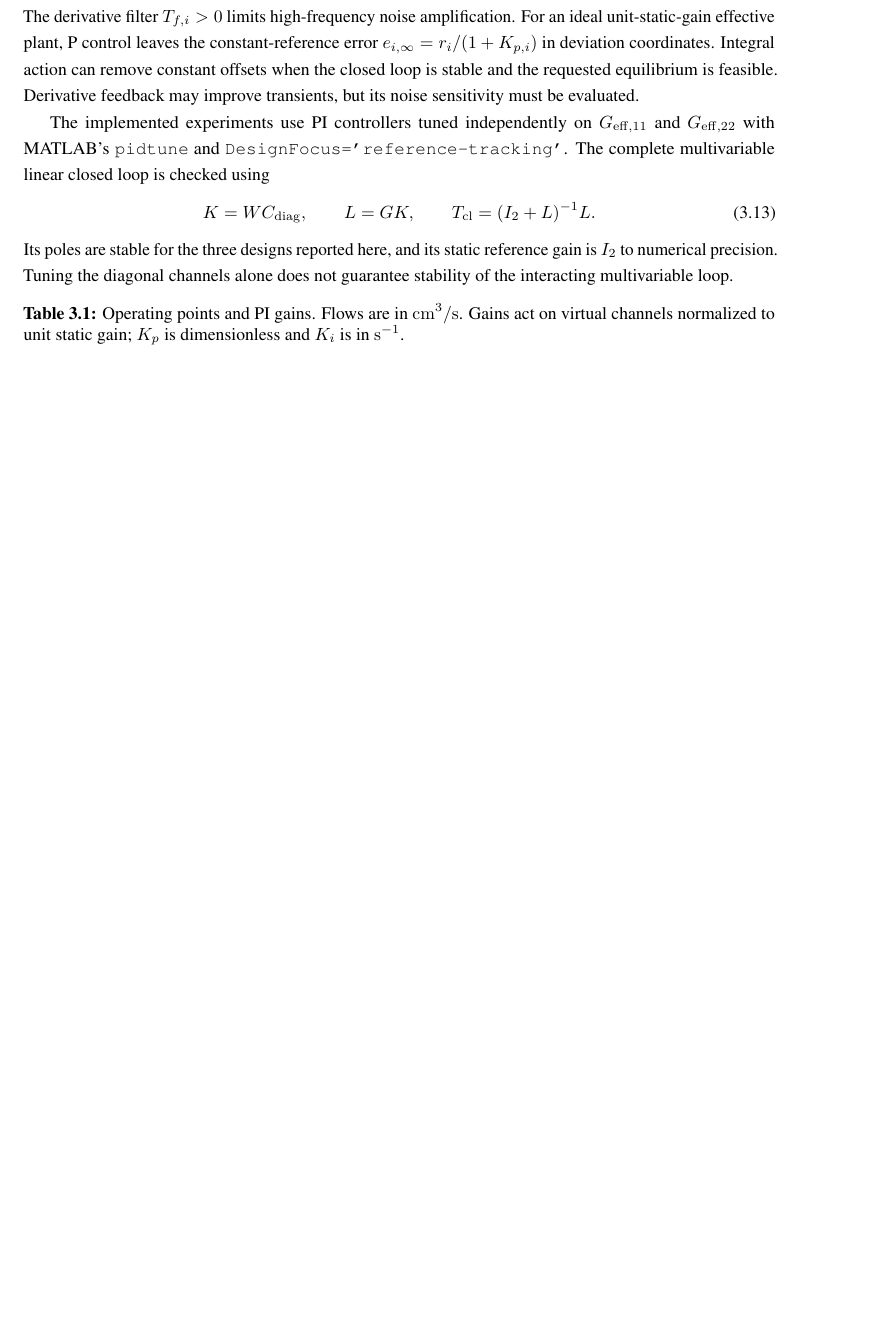
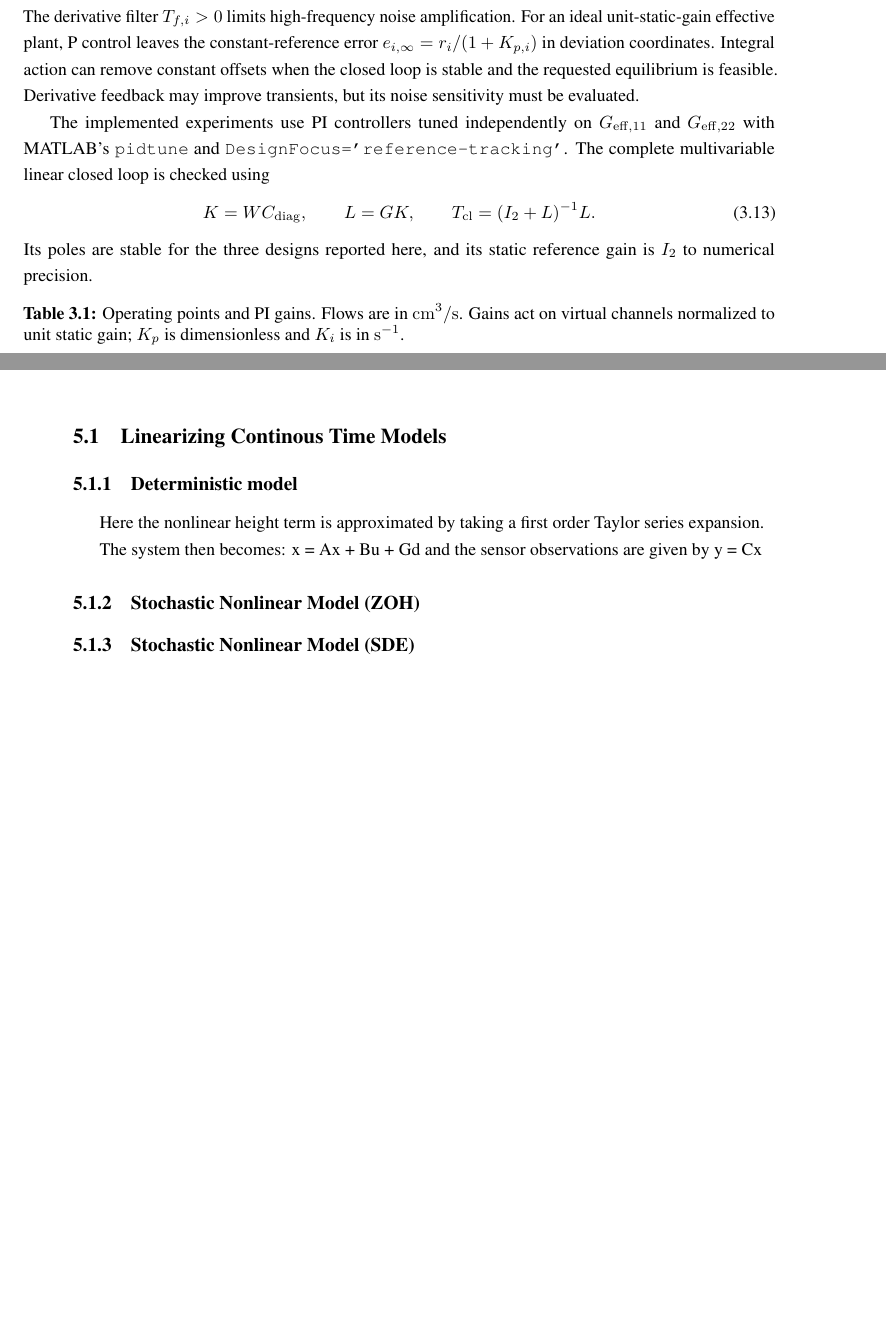
Before and after one commit to Tycho887/MPC2026, a LaTeX thesis (mainReport.tex, which reads tex/chapters/Problem3.tex, tex/chapters/Problem5.tex): part of page 22 of 47 before the commit and two parts of pages 22 and 39 of 47 after it, the two joined at a grey line, cut so that both start at the same text, the shorter picture padded with empty space. Compiled offline with pdfLaTeX.

Commit message:
Added section headers to problem 5 part I

```diff
--- a/tex/chapters/Problem3.tex
+++ b/tex/chapters/Problem3.tex
@@ -126,8 +126,7 @@ The complete multivariable linear closed loop is checked using
  T_{\mathrm{cl}}=(I_2+L)^{-1}L.
 \end{equation}
 Its poles are stable for the three designs reported here, and its static
-reference gain is $I_2$ to numerical precision. Tuning the diagonal channels
-alone does not guarantee stability of the interacting multivariable loop.
+reference gain is $I_2$ to numerical precision.
 
 \begin{table}[htbp]
  \centering
--- a/tex/chapters/Problem5.tex
+++ b/tex/chapters/Problem5.tex
@@ -1 +1,14 @@
 \chapter{Linearization and Discretization}
+
+\section{Linearizing Continous Time Models}
+
+\subsection{Deterministic model}
+
+Here the nonlinear height term is approximated by taking a first order Taylor series expansion.
+
+The system then becomes: x = Ax + Bu + Gd
+and the sensor observations are given by y = Cx
+
+\subsection{Stochastic Nonlinear Model (ZOH)}
+
+\subsection{Stochastic Nonlinear Model (SDE)}
```
